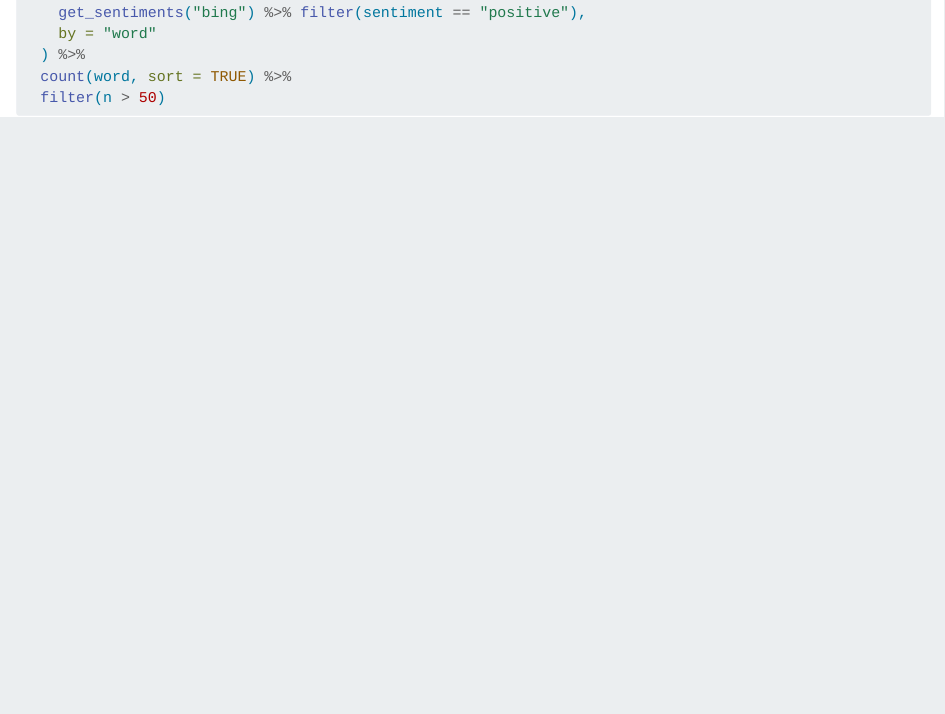
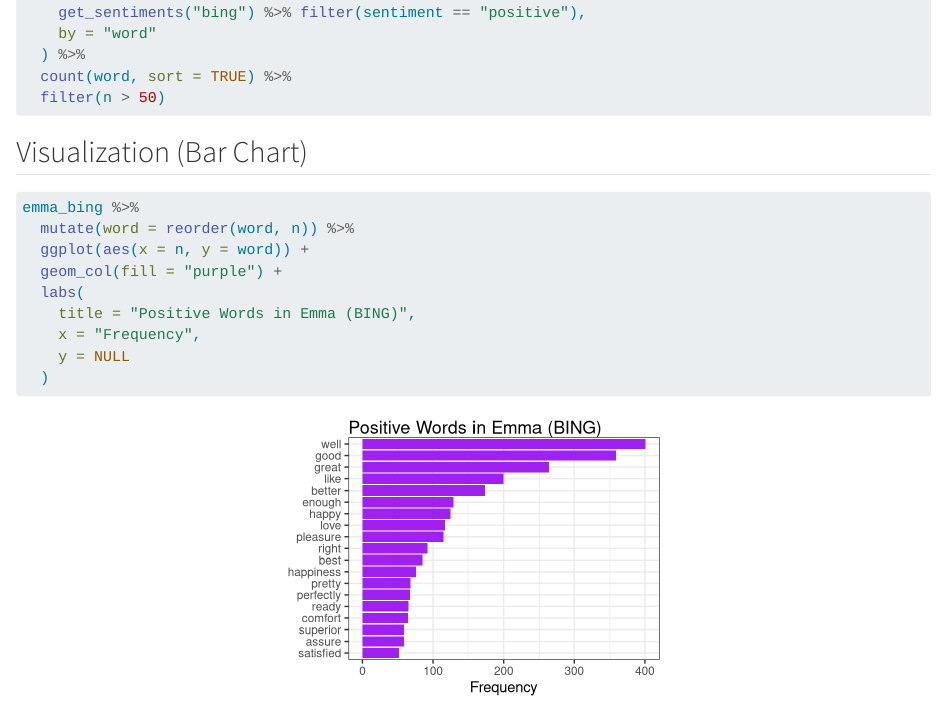
Before and after one commit to ds613spring26/assignment-9-AnnaResci-2, a Quarto document (Assignment9_AnnaRescifina.qmd): the page in a window 1100 px wide, from 3010 px down. Rendered offline with R 4.5, knitr and Pandoc in place of Quarto, with nearby package versions; some code elsewhere in the file could not run offline.

Commit message:
Step 3c: Bar Chart

````diff
--- a/Assignment9_AnnaRescifina.qmd
+++ b/Assignment9_AnnaRescifina.qmd
@@ -150,3 +150,17 @@ emma_bing <- emma_words %>%
   count(word, sort = TRUE) %>%
   filter(n > 50)
 ```
+
+## Visualization (Bar Chart)
+
+```{r}
+emma_bing %>%
+  mutate(word = reorder(word, n)) %>%
+  ggplot(aes(x = n, y = word)) +
+  geom_col(fill = "purple") +
+  labs(
+    title = "Positive Words in Emma (BING)",
+    x = "Frequency",
+    y = NULL
+  )
+```
````
